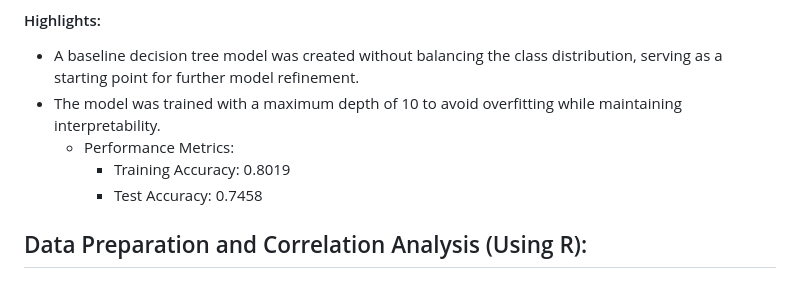
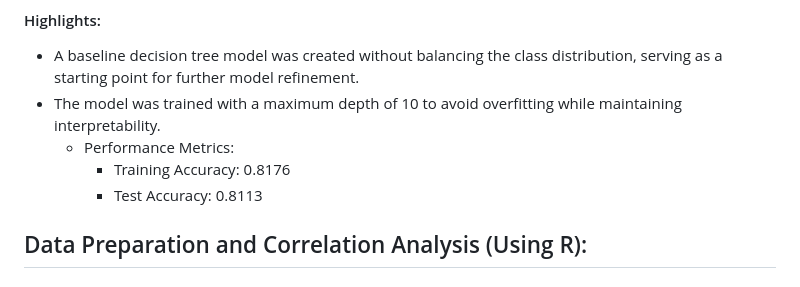
Before and after one commit to juzoff/Credit-Score-Classification-Dataset-Project-Multiclass, a Markdown page: README.md, the part around the change. GitHub-like rendering.

```diff
--- a/README.md
+++ b/README.md
@@ -7,8 +7,8 @@
 - A baseline decision tree model was created without balancing the class distribution, serving as a starting point for further model refinement.
 - The model was trained with a maximum depth of 10 to avoid overfitting while maintaining interpretability.
     - Performance Metrics:
-        - Training Accuracy: 0.8019
-        - Test Accuracy: 0.7458
+        - Training Accuracy: 0.8176
+        - Test Accuracy: 0.8113
 
 ## Data Preparation and Correlation Analysis (Using R):
 ### > FILE:
```
